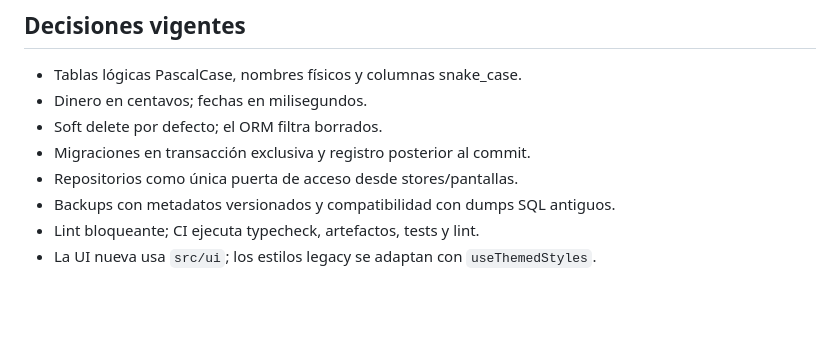
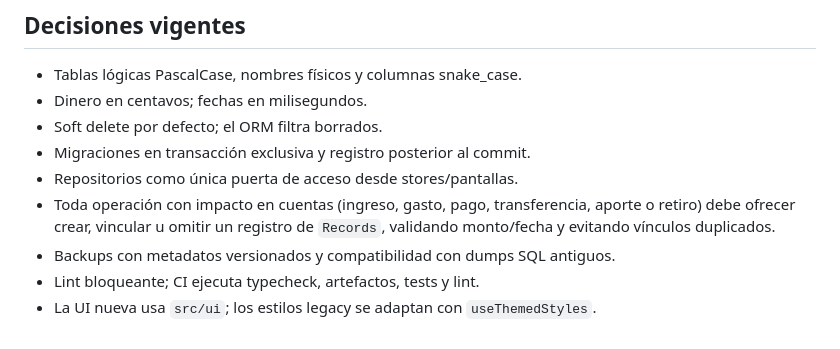
Before and after one commit to Ronald-Benitez/PocketTool, a Markdown page: docs/phases.md, the part around the change. Rendered like a GitHub page; blank space fills up the shorter version.

```diff
--- a/docs/phases.md
+++ b/docs/phases.md
@@ -322,6 +322,9 @@ Subfases: CRED-0 a CRED-6, detalladas en el plan.
 - Soft delete por defecto; el ORM filtra borrados.
 - Migraciones en transacción exclusiva y registro posterior al commit.
 - Repositorios como única puerta de acceso desde stores/pantallas.
+- Toda operación con impacto en cuentas (ingreso, gasto, pago, transferencia,
+  aporte o retiro) debe ofrecer crear, vincular u omitir un registro de
+  `Records`, validando monto/fecha y evitando vínculos duplicados.
 - Backups con metadatos versionados y compatibilidad con dumps SQL antiguos.
 - Lint bloqueante; CI ejecuta typecheck, artefactos, tests y lint.
 - La UI nueva usa `src/ui`; los estilos legacy se adaptan con
```
Also changed, not shown: AGENTS.md (+48 -0 lines).
